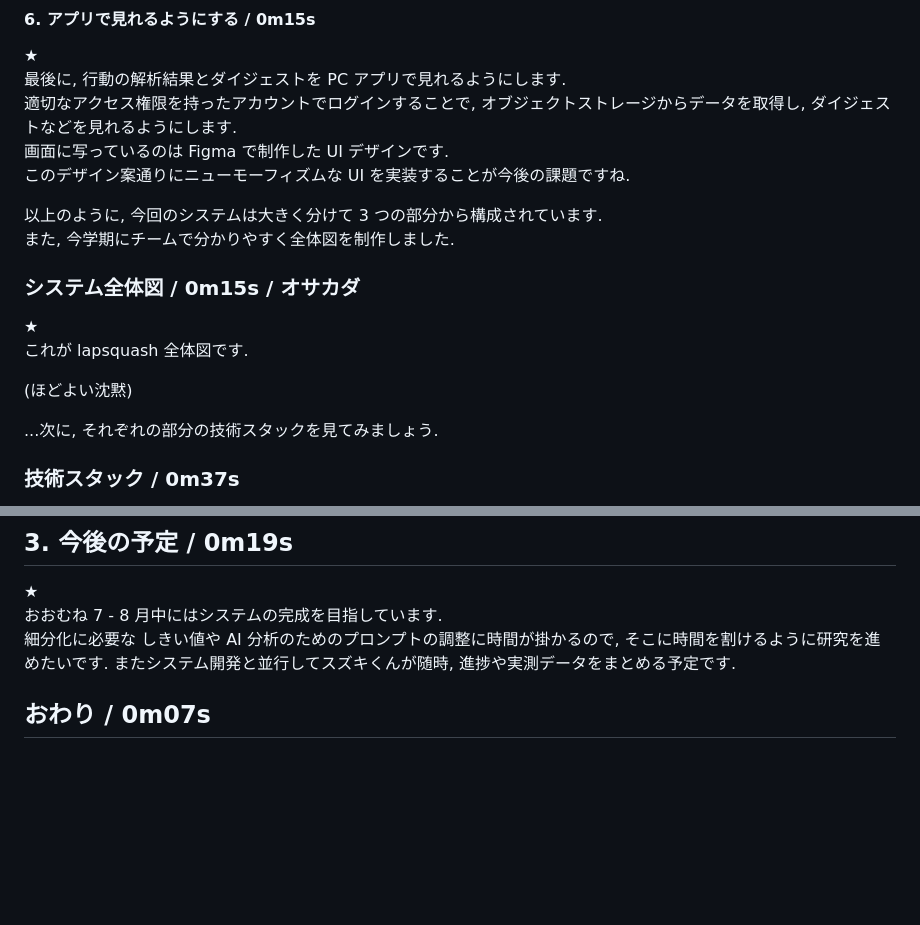
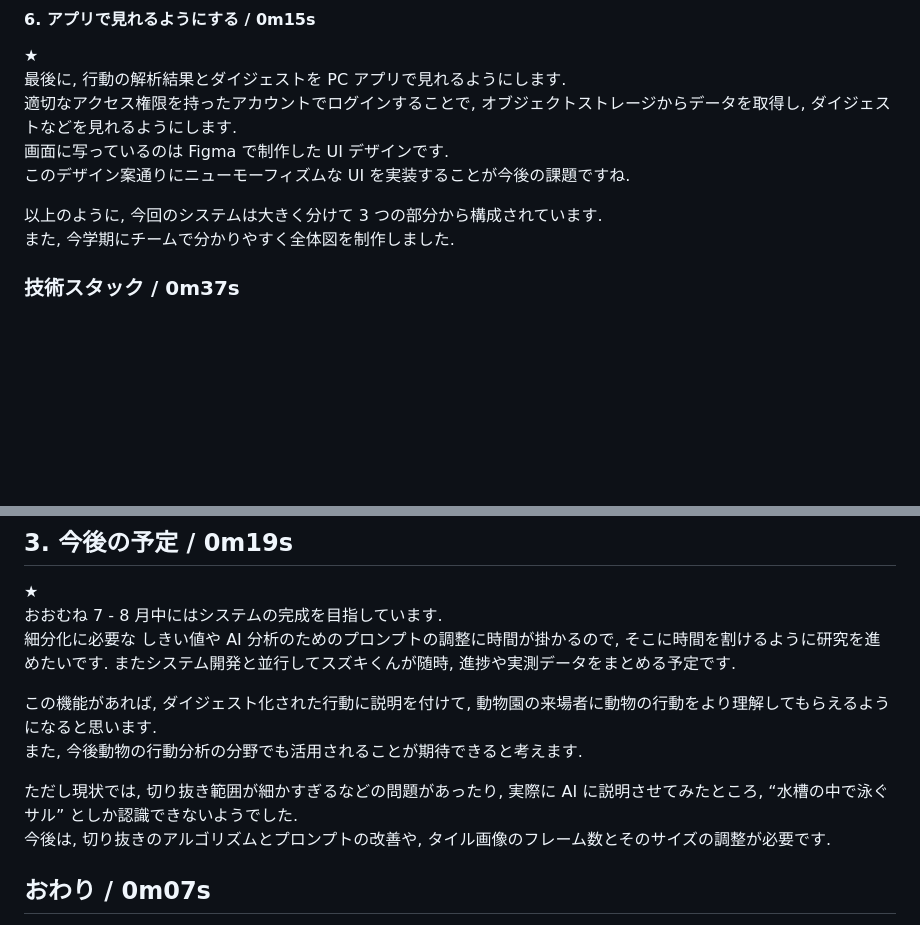
Before and after one commit to lapsquash/lapsquash_pj, a Markdown page: docs/IEE.md, 2 parts joined by grey strips. Drawn GitHub-style; blank space fills up the shorter version.

```diff
--- a/docs/IEE.md
+++ b/docs/IEE.md
@@ -112,15 +104,6 @@ OAuth 2.0 に準拠するように実装したので, ユーザーが squasher
 
 以上のように, 今回のシステムは大きく分けて 3 つの部分から構成されています.
 また, 今学期にチームで分かりやすく全体図を制作しました.
-
-### システム全体図 / 0m15s / オサカダ
-
-★
-これが lapsquash 全体図です.
-
-(ほどよい沈黙)
-
-...次に, それぞれの部分の技術スタックを見てみましょう.
 
 ### 技術スタック / 0m37s
 
@@ -161,6 +144,17 @@ squasher は Raspberry Pi 上で動いており, viewer は好きな PC で動
 細分化に必要な しきい値や AI 分析のためのプロンプトの調整に時間が掛かるので, そこに時間を割けるように研究を進めたいです.
 またシステム開発と並行してスズキくんが随時, 進捗や実測データをまとめる予定です.
 
+<!-- 展望 -->
+
+この機能があれば, ダイジェスト化された行動に説明を付けて, 動物園の来場者に動物の行動をより理解してもらえるようになると思います.
+また, 今後動物の行動分析の分野でも活用されることが期待できると考えます.
+
+ただし現状では, 切り抜き範囲が細かすぎるなどの問題があったり, 実際に AI に説明させてみたところ, “水槽の中で泳ぐサル” としか認識できないようでした.
+今後は, 切り抜きのアルゴリズムとプロンプトの改善や, タイル画像のフレーム数とそのサイズの調整が必要です.
+
+<!-- 追加する
+> これらが達成できたら, 将来的には動物の生態観察や行動分析に活用されるよう, 精度と分類の詳細性を向上させる予定です. -->
+
 ## おわり / 0m07s
 
 ★
```
Also changed, not shown: other parts of docs/IEE.md (+27 -35 lines).
